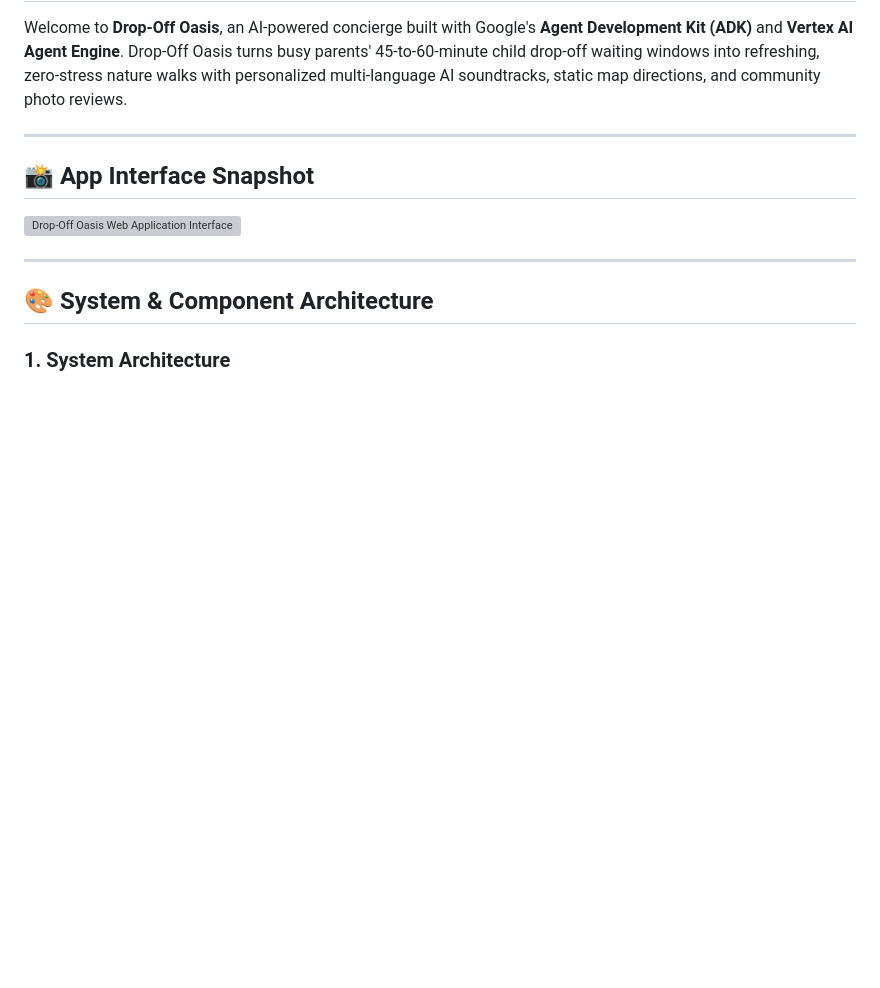
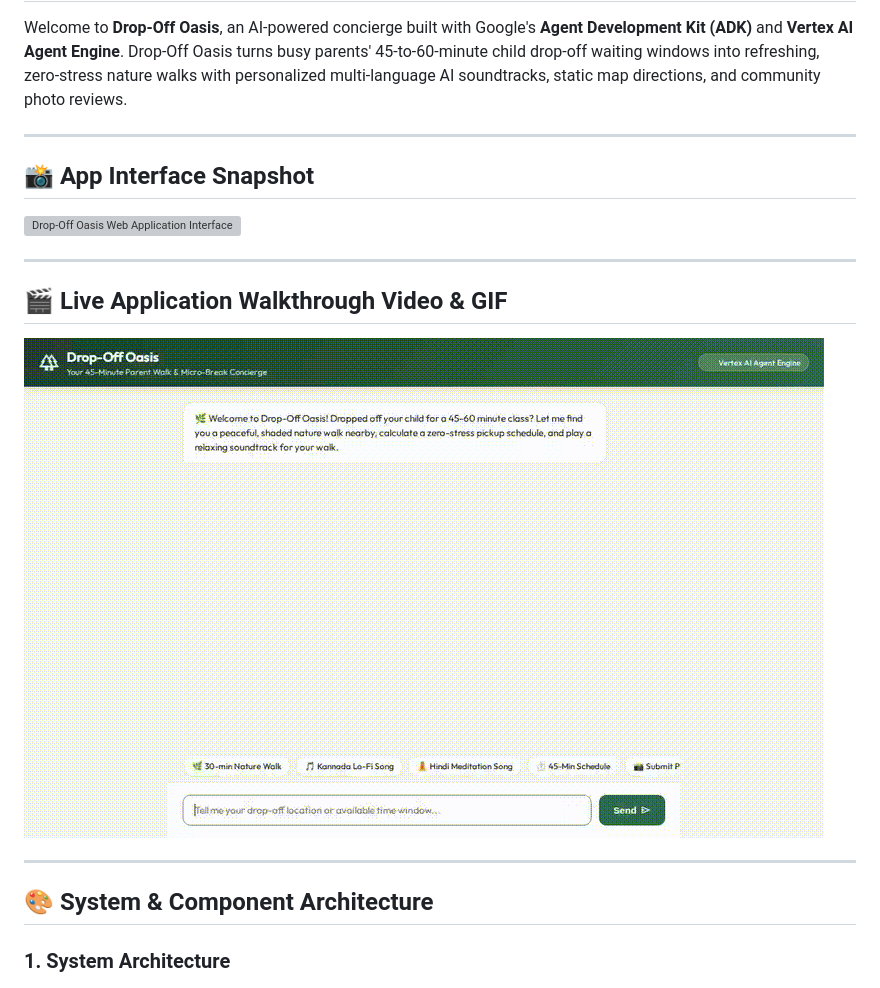
Before and after one commit to researchsite/buildwithgemini-drop-off-oasis, a Markdown page: docs/USER_GUIDE_AND_DEMO_SCRIPT.md, the part around the change. Drawn GitHub-style; pictures changed too: docs/demo_walkthrough.gif (added); blank space fills up the shorter version; grey boxes are pictures that could not be loaded.

```diff
--- a/docs/USER_GUIDE_AND_DEMO_SCRIPT.md
+++ b/docs/USER_GUIDE_AND_DEMO_SCRIPT.md
@@ -7,6 +7,12 @@ Welcome to **Drop-Off Oasis**, an AI-powered concierge built with Google's **Age
 ## 📸 App Interface Snapshot
 
 ![Drop-Off Oasis Web Application Interface](ui_snapshot.png)
+
+---
+
+## 🎬 Live Application Walkthrough Video & GIF
+
+![Drop-Off Oasis Live Application Walkthrough](demo_walkthrough.gif)
 
 ---
 
```
Also changed, not shown: README.md (+6 -0 lines), 1 other file.
